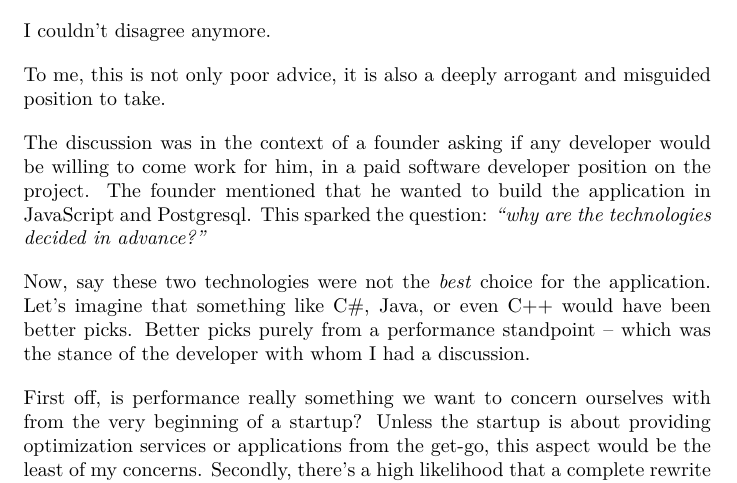
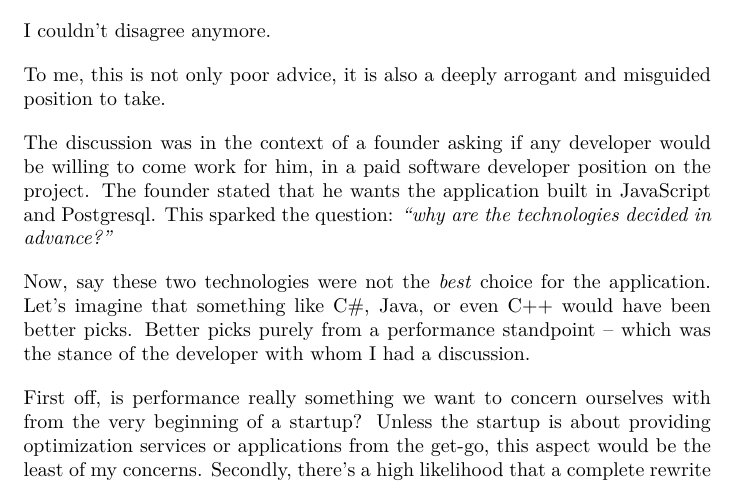
Before and after one commit to mjukvare/articles, a LaTeX document (picking-technologies/picking-technologies.tex): part of page 1 of 4, cut so that both start at the same text. Compiled offline with pdfLaTeX.

Commit message:
Correction

```diff
--- a/picking-technologies/picking-technologies.tex
+++ b/picking-technologies/picking-technologies.tex
@@ -24,7 +24,7 @@
 
     The discussion was in the context of a founder asking if any developer would be willing to come work for him, in a paid
     software developer position on the project.
-    The founder mentioned that he wanted to build the application in JavaScript and Postgresql. This sparked the
+    The founder stated that he wants the application built in JavaScript and Postgresql. This sparked the
     question: \textit{``why are the technologies decided in advance?''}
 
     Now, say these two technologies were not the \textit{best} choice for the application.
```
Also changed, not shown: picking-technologies.pdf.
